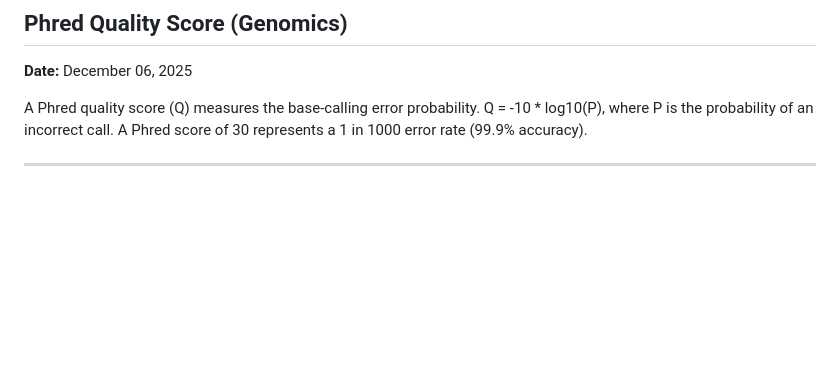
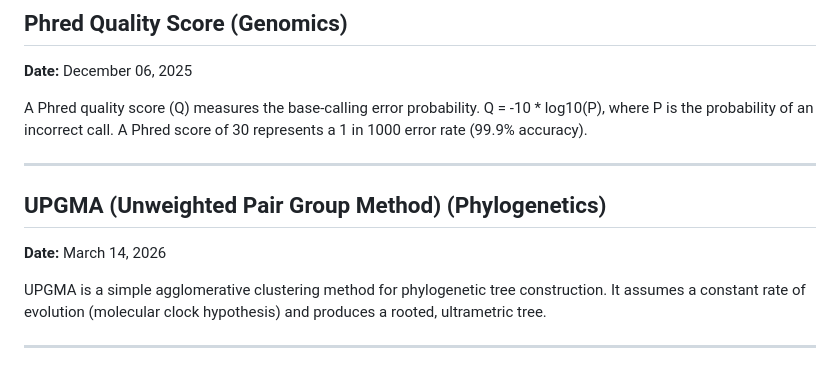
Before and after one commit to ShlomoHajizadeh/Bioinformatics, a Markdown page: Bioinformatics_Research_Journal.md, the part around the change. Drawn GitHub-style; blank space fills up the shorter version.

Commit message:
docs: write notes on UPGMA clustering and molecular clock limits - part 292

```diff
--- a/Bioinformatics_Research_Journal.md
+++ b/Bioinformatics_Research_Journal.md
@@ -2038,3 +2038,10 @@ Codon usage bias refers to differences in the frequency of occurrence of synonym
 A Phred quality score (Q) measures the base-calling error probability. Q = -10 * log10(P), where P is the probability of an incorrect call. A Phred score of 30 represents a 1 in 1000 error rate (99.9% accuracy).
 
 ---
+
+## UPGMA (Unweighted Pair Group Method) (Phylogenetics)
+**Date:** March 14, 2026
+
+UPGMA is a simple agglomerative clustering method for phylogenetic tree construction. It assumes a constant rate of evolution (molecular clock hypothesis) and produces a rooted, ultrametric tree.
+
+---
```
